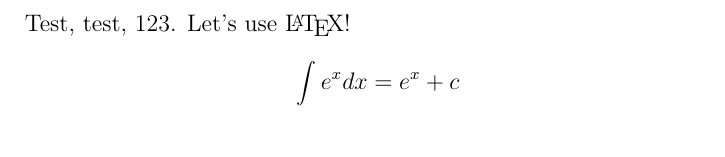
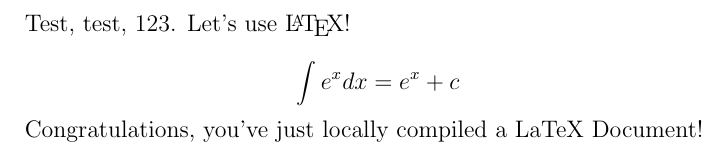
Before and after one commit to jaxtonw/LaTeXCompilingInstructions, a LaTeX problem sheet (example/main.tex): part of the page, cut so that both start at the same text. Compiled offline with pdfLaTeX.

Commit message:
Updated and finished the instructions

```diff
--- a/example/main.tex
+++ b/example/main.tex
@@ -1,8 +1,10 @@
 \documentclass[12pt]{article}
-
 
 \begin{document}
 Test, test, 123. Let's use \LaTeX!
 
 $$\int e^x dx = e^x + c$$
+
+Congratulations, you've just locally compiled a LaTeX Document!
+
 \end{document}
```
Also changed, not shown: CompilingLaTeX.pdf, README.md, example/main.pdf (deleted).
